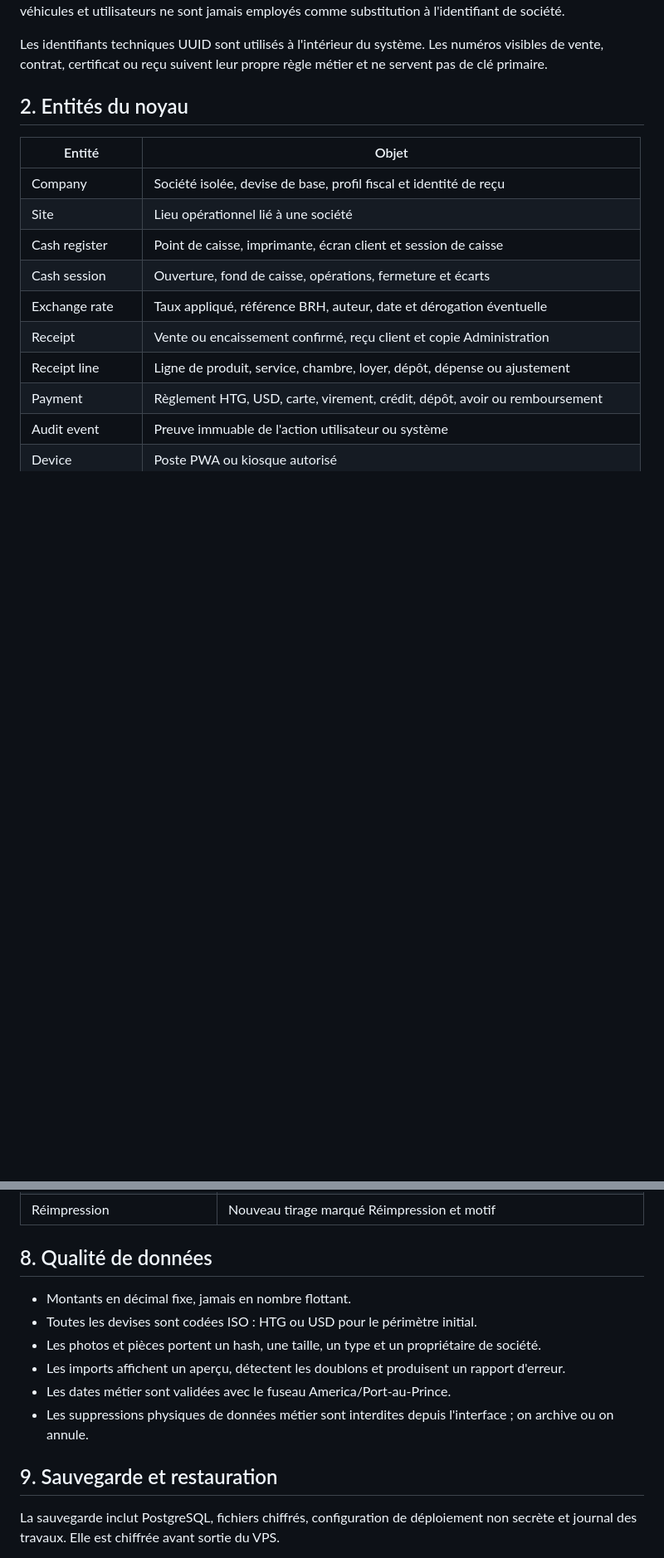
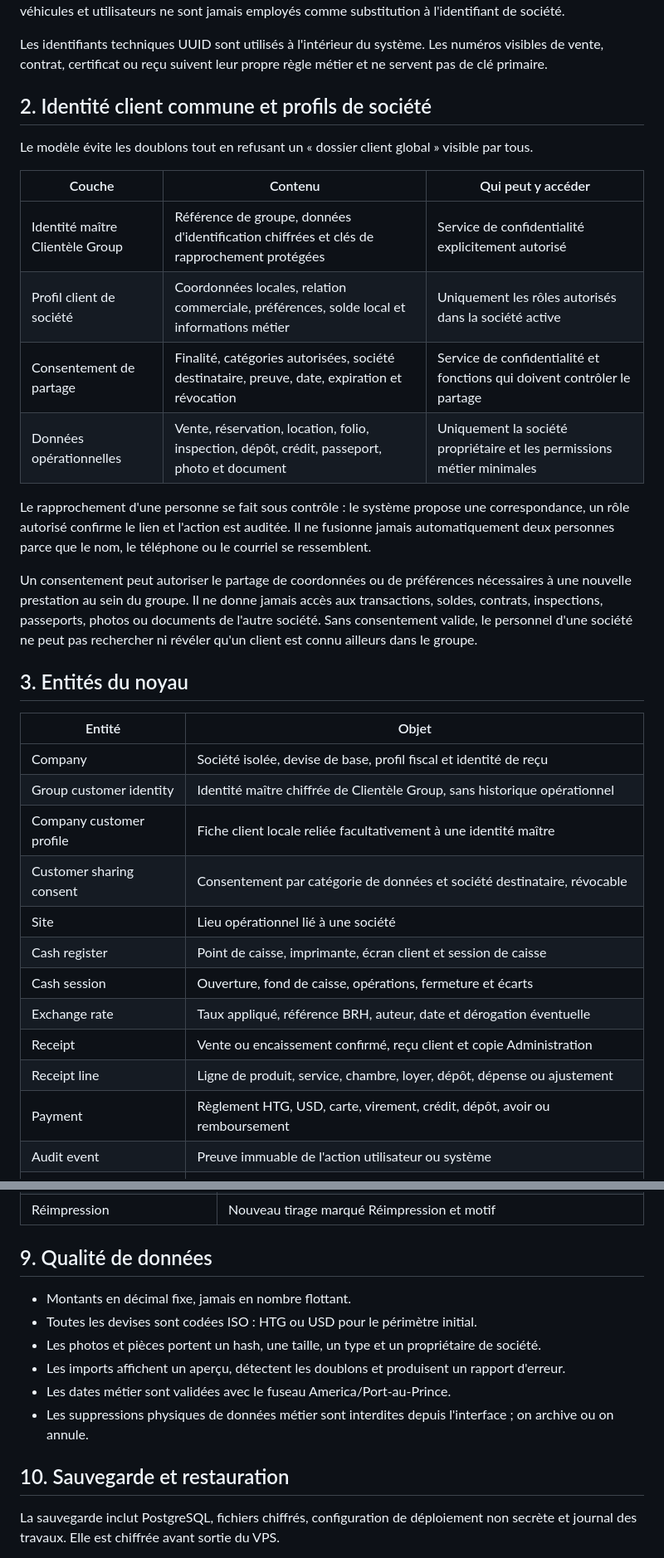
Before and after one commit to moisealexdocteur/clientele-group-erp, a Markdown page: docs/04_Donnees_et_audit.md, 2 parts joined by grey strips. Shown at 83% size. Rendered like a GitHub page; blank space fills up the shorter version.

Commit message:
docs: adapte le pilote KVM1 et la confidentialité client

```diff
--- a/docs/04_Donnees_et_audit.md
+++ b/docs/04_Donnees_et_audit.md
@@ -6,11 +6,29 @@ Les données opérationnelles appartiennent toujours à une société. Les sites
 
 Les identifiants techniques UUID sont utilisés à l'intérieur du système. Les numéros visibles de vente, contrat, certificat ou reçu suivent leur propre règle métier et ne servent pas de clé primaire.
 
-## 2. Entités du noyau
+## 2. Identité client commune et profils de société
+
+Le modèle évite les doublons tout en refusant un « dossier client global » visible par tous.
+
+| Couche | Contenu | Qui peut y accéder |
+| --- | --- | --- |
+| Identité maître Clientèle Group | Référence de groupe, données d'identification chiffrées et clés de rapprochement protégées | Service de confidentialité explicitement autorisé |
+| Profil client de société | Coordonnées locales, relation commerciale, préférences, solde local et informations métier | Uniquement les rôles autorisés dans la société active |
+| Consentement de partage | Finalité, catégories autorisées, société destinataire, preuve, date, expiration et révocation | Service de confidentialité et fonctions qui doivent contrôler le partage |
+| Données opérationnelles | Vente, réservation, location, folio, inspection, dépôt, crédit, passeport, photo et document | Uniquement la société propriétaire et les permissions métier minimales |
+
+Le rapprochement d'une personne se fait sous contrôle : le système propose une correspondance, un rôle autorisé confirme le lien et l'action est auditée. Il ne fusionne jamais automatiquement deux personnes parce que le nom, le téléphone ou le courriel se ressemblent.
+
+Un consentement peut autoriser le partage de coordonnées ou de préférences nécessaires à une nouvelle prestation au sein du groupe. Il ne donne jamais accès aux transactions, soldes, contrats, inspections, passeports, photos ou documents de l'autre société. Sans consentement valide, le personnel d'une société ne peut pas rechercher ni révéler qu'un client est connu ailleurs dans le groupe.
+
+## 3. Entités du noyau
 
 | Entité | Objet |
 | --- | --- |
 | Company | Société isolée, devise de base, profil fiscal et identité de reçu |
+| Group customer identity | Identité maître chiffrée de Clientèle Group, sans historique opérationnel |
+| Company customer profile | Fiche client locale reliée facultativement à une identité maître |
+| Customer sharing consent | Consentement par catégorie de données et société destinataire, révocable |
 | Site | Lieu opérationnel lié à une société |
 | Cash register | Point de caisse, imprimante, écran client et session de caisse |
 | Cash session | Ouverture, fond de caisse, opérations, fermeture et écarts |
@@ -132,7 +153,7 @@ Une donnée financière confirmée ne se modifie pas directement.
 | Dépôt de garantie utilisé | Écriture de consommation du dépôt, jamais modification du reçu d'origine |
 | Réimpression | Nouveau tirage marqué Réimpression et motif |
 
-## 8. Qualité de données
+## 9. Qualité de données
 
 - Montants en décimal fixe, jamais en nombre flottant.
 - Toutes les devises sont codées ISO : HTG ou USD pour le périmètre initial.
@@ -141,7 +162,7 @@ Une donnée financière confirmée ne se modifie pas directement.
 - Les dates métier sont validées avec le fuseau America/Port-au-Prince.
 - Les suppressions physiques de données métier sont interdites depuis l'interface ; on archive ou on annule.
 
-## 9. Sauvegarde et restauration
+## 10. Sauvegarde et restauration
 
 La sauvegarde inclut PostgreSQL, fichiers chiffrés, configuration de déploiement non secrète et journal des travaux. Elle est chiffrée avant sortie du VPS.
 
```
Also changed, not shown: other parts of docs/04_Donnees_et_audit.md (+14 -11 lines).
